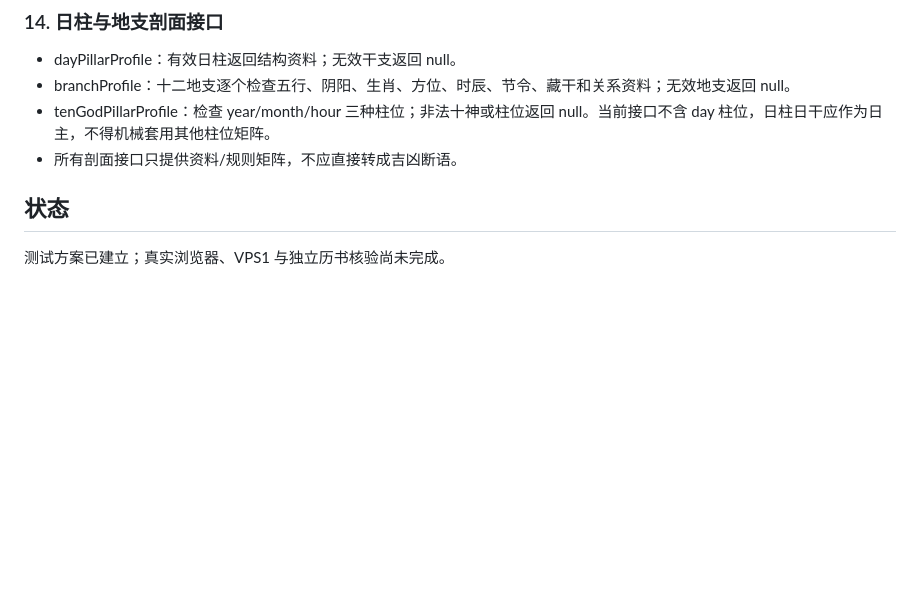
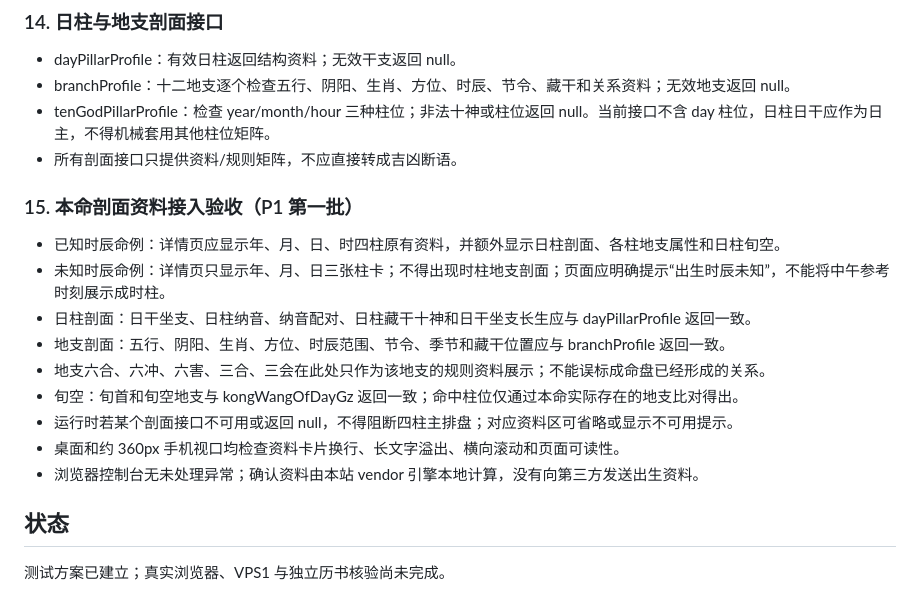
Before and after one commit to bbaa2023/bazi-paipan, a Markdown page: docs/ACCURACY_TEST_CASES.md, the part around the change. GitHub-like rendering; blank space fills up the shorter version.

Commit message:
test: add natal profile UI acceptance cases

```diff
--- a/docs/ACCURACY_TEST_CASES.md
+++ b/docs/ACCURACY_TEST_CASES.md
@@ -114,5 +114,17 @@
 - tenGodPillarProfile：检查 year/month/hour 三种柱位；非法十神或柱位返回 null。当前接口不含 day 柱位，日柱日干应作为日主，不得机械套用其他柱位矩阵。
 - 所有剖面接口只提供资料/规则矩阵，不应直接转成吉凶断语。
 
+
+### 15. 本命剖面资料接入验收（P1 第一批）
+- 已知时辰命例：详情页应显示年、月、日、时四柱原有资料，并额外显示日柱剖面、各柱地支属性和日柱旬空。
+- 未知时辰命例：详情页只显示年、月、日三张柱卡；不得出现时柱地支剖面；页面应明确提示“出生时辰未知”，不能将中午参考时刻展示成时柱。
+- 日柱剖面：日干坐支、日柱纳音、纳音配对、日柱藏干十神和日干坐支长生应与 dayPillarProfile 返回一致。
+- 地支剖面：五行、阴阳、生肖、方位、时辰范围、节令、季节和藏干位置应与 branchProfile 返回一致。
+- 地支六合、六冲、六害、三合、三会在此处只作为该地支的规则资料展示；不能误标成命盘已经形成的关系。
+- 旬空：旬首和旬空地支与 kongWangOfDayGz 返回一致；命中柱位仅通过本命实际存在的地支比对得出。
+- 运行时若某个剖面接口不可用或返回 null，不得阻断四柱主排盘；对应资料区可省略或显示不可用提示。
+- 桌面和约 360px 手机视口均检查资料卡片换行、长文字溢出、横向滚动和页面可读性。
+- 浏览器控制台无未处理异常；确认资料由本站 vendor 引擎本地计算，没有向第三方发送出生资料。
+
 ## 状态
 测试方案已建立；真实浏览器、VPS1 与独立历书核验尚未完成。
```
